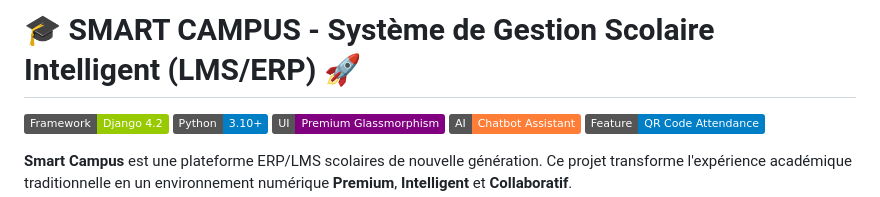
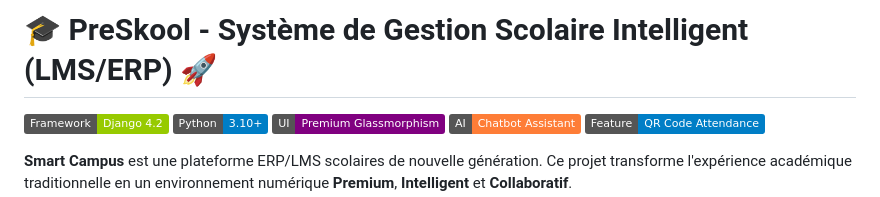
Before and after one commit to Homam-Dany/Application_Web_Systeme_De_Gestion_Scolaire, a Markdown page: README.md, the part around the change. Rendered like a GitHub page; badges without logos.

Commit message:
Rename project from SMART CAMPUS to PreSkool

```diff
--- a/README.md
+++ b/README.md
@@ -1,4 +1,4 @@
-# 🎓 SMART CAMPUS - Système de Gestion Scolaire Intelligent (LMS/ERP) 🚀
+# 🎓 PreSkool - Système de Gestion Scolaire Intelligent (LMS/ERP) 🚀
 
 [![Django](https://img.shields.io/badge/Framework-Django%204.2-green.svg)](https://www.djangoproject.com/)
 [![Python](https://img.shields.io/badge/Python-3.10%2B-blue.svg)](https://www.python.org/)
```
